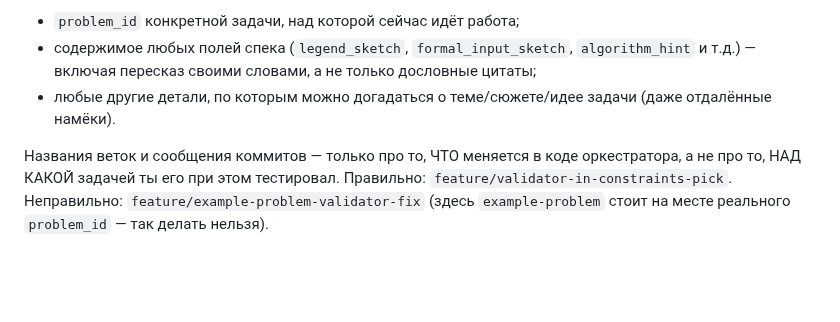
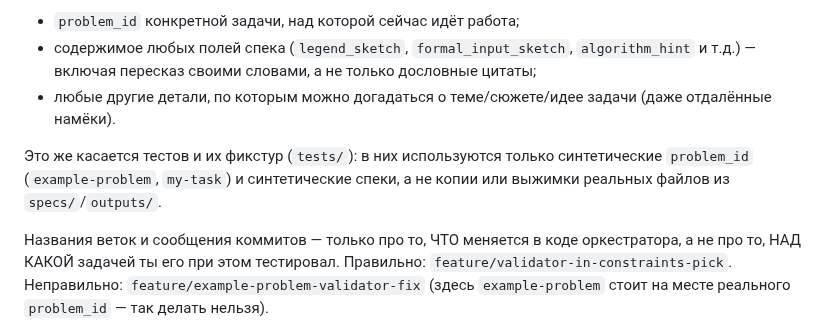
Before and after one commit to Slamur/polygon-orchestrator, a Markdown page: CLAUDE.md, the part around the change. Rendered like a GitHub page; blank space fills up the shorter version.

Commit message:
docs: распространить запрет на утечку спеков на тесты и фикстуры
Co-Authored-By: Claude Sonnet 5 <noreply@anthropic.com>

```diff
--- a/CLAUDE.md
+++ b/CLAUDE.md
@@ -418,6 +418,10 @@ Claude Code — весь код оркестратора (парсер спек
 - любые другие детали, по которым можно догадаться о теме/сюжете/идее
   задачи (даже отдалённые намёки).
 
+Это же касается тестов и их фикстур (`tests/`): в них используются только
+синтетические `problem_id` (`example-problem`, `my-task`) и синтетические
+спеки, а не копии или выжимки реальных файлов из `specs/`/`outputs/`.
+
 Названия веток и сообщения коммитов — только про то, ЧТО меняется в коде
 оркестратора, а не про то, НАД КАКОЙ задачей ты его при этом тестировал.
 Правильно: `feature/validator-in-constraints-pick`. Неправильно:
```
